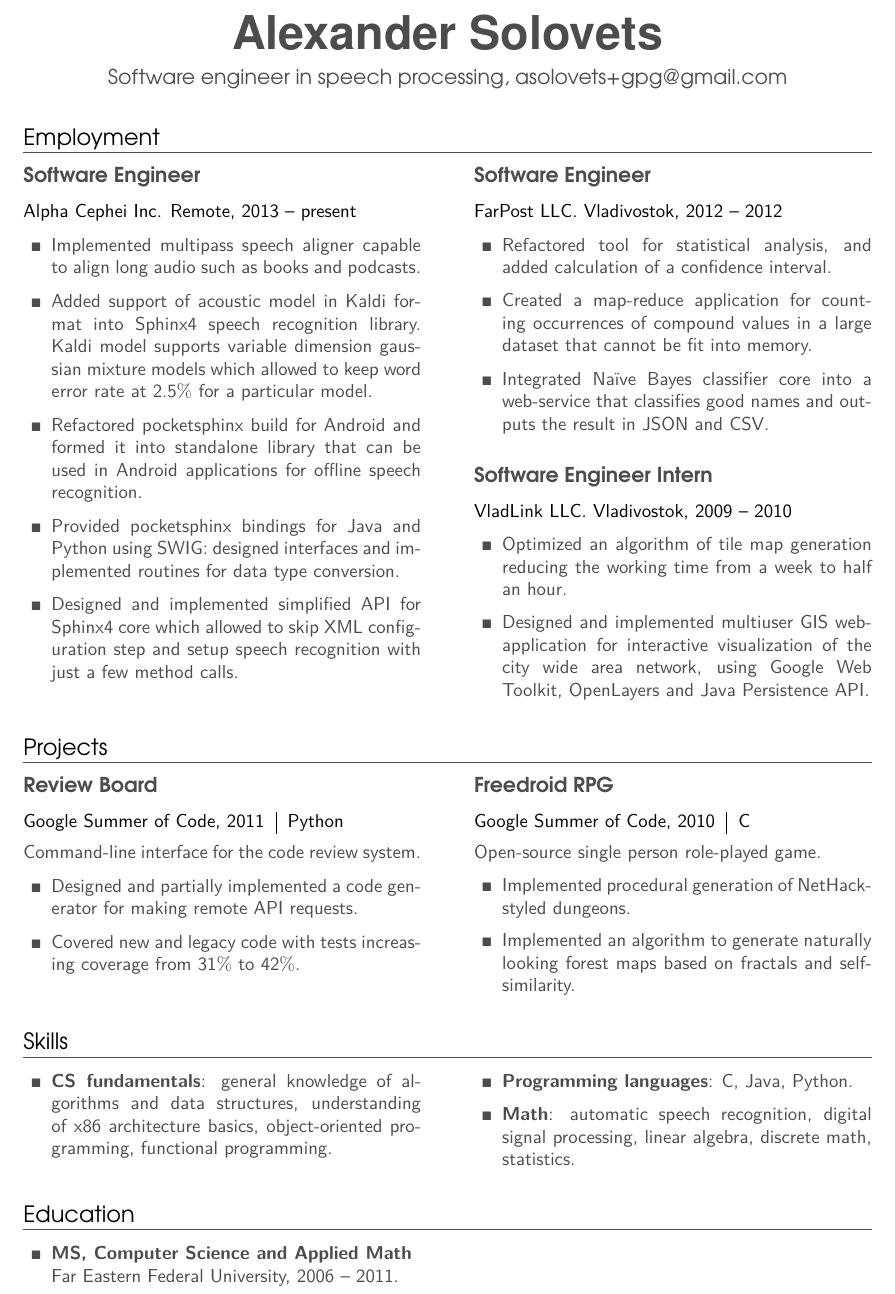
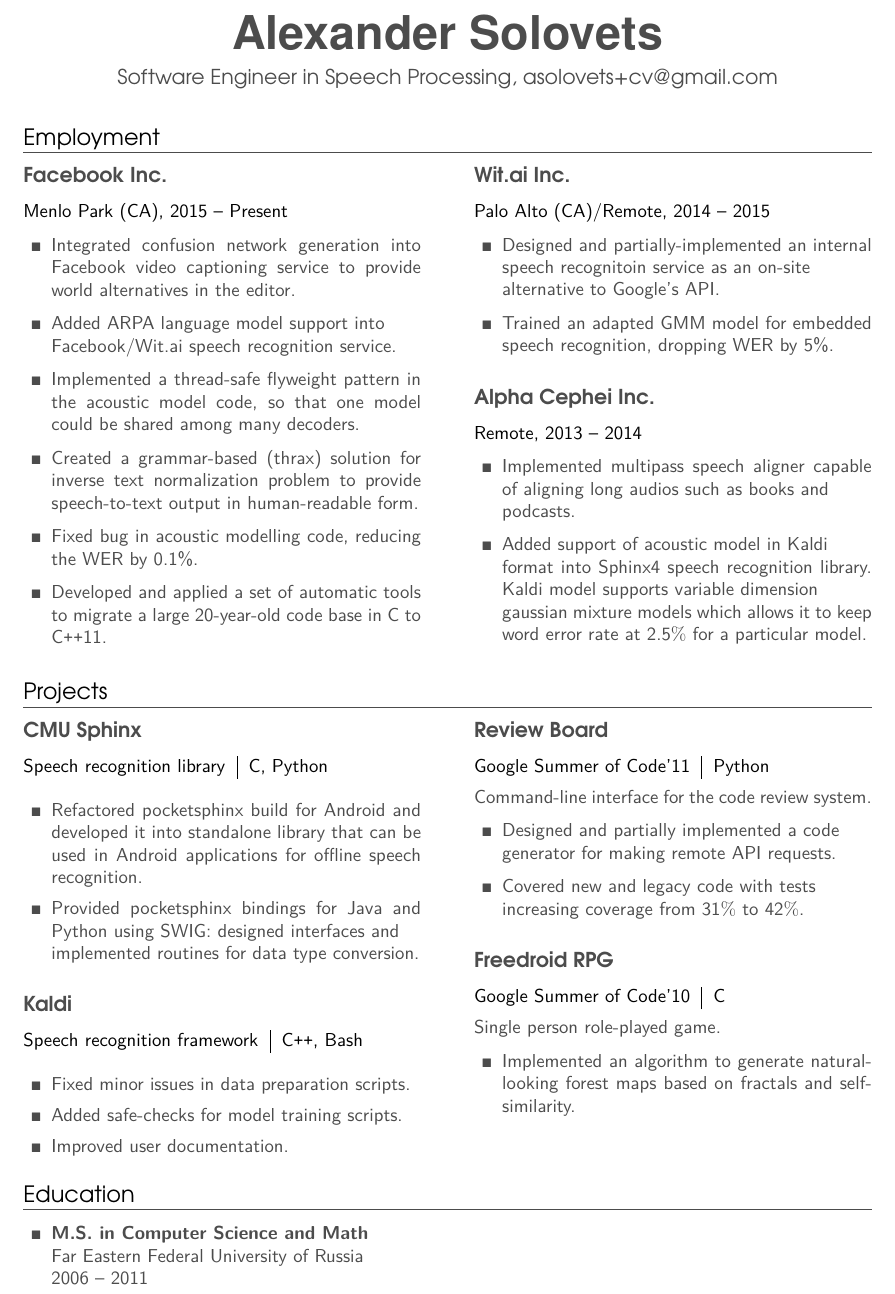
Before and after one commit to mbait/resume, a LaTeX CV (resume.tex): part of the page, cut so that both start at the same text. Compiled offline with pdfLaTeX.

Commit message:
Update with speech recognition experience

```diff
--- a/resume.tex
+++ b/resume.tex
@@ -15,6 +15,7 @@
 \usepackage{multicol}
 \usepackage{tabularx}
 \usepackage{amssymb}
+\usepackage{tikz}
 
 \usepackage{style}
 
@@ -41,7 +42,7 @@
   colorlinks = true,
   urlcolor = dark-gray,
   pdfauthor = {\name},
-  pdfkeywords = {math, mathematic, CS, software},
+  pdfkeywords = {math, mathematic, CS, software engineer, speech recognition},
   pdftitle = {\name: Curriculum Vitae},
   pdfsubject = {Curriculum Vitae},
   pdfpagemode = UseNone
@@ -53,10 +54,16 @@
 \sf
 
 \begin{center}
-  {\Huge \bfseries \name}\\
-  \vskip 1ex
-  \fontfamily{qag}\selectfont{Software engineer in speech processing,
-  \href{mailto:asolovets+gpg@gmail.com}{asolovets+gpg@gmail.com}}
+  {\Huge \bfseries \name}\\\vskip 1ex
+  %%\begin{tikzpicture}[]
+  %%  \draw[] plot[domain=-1.5*pi:-pi/4,samples=1000,xscale=.5,smooth] function { sin(4*x) / x };
+  %%  \draw[] plot[domain=-1.5*pi:-pi/4,samples=1000,xscale=.5,smooth] function { sin(4*x) * cos(x) / x } node[right]
+  %%  plot[] function {x};
+  %%\end{tikzpicture}
+
+  \newcommand{\email}{asolovets+cv@gmail.com}
+  \fontfamily{qag}\selectfont{Software Engineer in Speech Processing,
+  \href{mailto:\email}{\email}}
 \end{center}
 
 \small
@@ -65,47 +72,45 @@
 \begin{multicols}{2}
   \raggedcolumns
 
-  \begin{project1}{Software Engineer}{Alpha Cephei Inc. Remote, 2013 -- present}
+  \begin{project1}{Facebook Inc.}{Menlo Park (CA), 2015 -- Present}
     \begin{items}
-      \item Implemented multipass speech aligner capable to align long audio
-        such as books and podcasts.
-      \item Added support of acoustic model in Kaldi format into
-        Sphinx4 speech recognition library. Kaldi model supports
-        variable dimension gaussian mixture models which allowed to
-        keep word error rate at 2.5$\%$ for a particular model.
-      \item Refactored pocketsphinx build for Android and formed it
-        into standalone library that can be used in Android
-        applications for offline speech recognition.
-      \item Provided pocketsphinx bindings for Java and Python using
-        SWIG: designed interfaces and implemented routines for data
-        type conversion.
-      \item Designed and implemented simplified API for Sphinx4 core
-        which allowed to skip XML configuration step and setup speech
-        recognition with just a few method calls.
-      %% \item Made small enhancements in other CMU Sphinx components.
+    \item Integrated confusion network generation into Facebook video
+      captioning service to provide world alternatives in the editor.
+    \item Added ARPA language model support into\\Facebook/Wit.ai speech
+      recognition service.
+    \item Implemented a thread-safe flyweight pattern in the acoustic model
+      code, so that one model could be shared among many decoders.
+    \item Created a grammar-based (thrax) solution for inverse text
+      normalization problem to provide speech-to-text output in human-readable
+      form.
+    \item Fixed bug in acoustic modelling code, reducing the WER by 0.1\%.
+    \item Developed and applied a set of automatic tools to migrate a large
+      20-year-old code base in C to C\texttt{++}11.
     \end{items}
   \end{project1}
 
   \columnbreak
 
-  \begin{project1}{Software Engineer}{FarPost LLC. Vladivostok, 2012 -- 2012}
+  \begin{project1}{Wit.ai Inc.}{Palo Alto (CA)/Remote, 2014 -- 2015}
     \begin{items}
-    \item Refactored tool for statistical analysis, and added calculation
-      of a confidence interval.
-    \item Created a map-reduce application for counting occurrences of
-      compound values in a large dataset that cannot be fit into memory.
-    \item Integrated Na\"{\i}ve Bayes classifier core into a web-service
-      that classifies good names and outputs the result in JSON and CSV.
+    \item Designed and partially-implemented an internal speech recognitoin
+      service as an on-site\\alternative to Google's API.
+    \item Trained an adapted GMM model for embedded speech recognition,
+      dropping WER by 5\%.
     \end{items}
   \end{project1}
 
-  \begin{project1}{Software Engineer Intern}{VladLink LLC. Vladivostok, 2009 -- 2010}
+  \begin{project1}{Alpha Cephei Inc.}{Remote, 2013 -- 2014}
     \begin{items}
-    \item Optimized an algorithm of tile map generation reducing the
-      working time from a week to half an hour.
-    \item Designed and implemented multiuser GIS web-application for
-      interactive visualization of the city wide area network, using Google Web
-      Toolkit, OpenLayers and Java Persistence API.
+      \item Implemented multipass speech aligner capable of aligning long
+        audios such as books and\\podcasts.
+      \item Added support of acoustic model in Kaldi\\format into Sphinx4
+        speech recognition library. Kaldi model supports variable
+        dimension\\gaussian mixture models which allows it to keep word error
+        rate at 2.5$\%$ for a particular model.
+      %\item Designed and implemented a simplified API for Sphinx4 core which
+      %  allowed to skip XML configuration step and setup speech recognition
+      %  with just a few method calls.
     \end{items}
   \end{project1}
 
@@ -114,49 +119,71 @@
 \section{Projects}
 \begin{multicols}{2}
   \raggedcolumns
-  \begin{project2}{Review Board}{\begin{tabular}{@{}l|l}Google Summer of Code, 2011 & Python\\\end{tabular}}
-    Command-line interface for the code review system.
+
+  \begin{project2}{CMU Sphinx}{\begin{tabular}{@{}l|l}Speech recognition library & C, Python\\\end{tabular}}
     \begin{items}
-    \item Designed and partially implemented a code generator for making remote API requests.
-    \item Covered new and legacy code with tests increasing coverage from 31$\%$ to 42$\%$.
+    \item Refactored pocketsphinx build for Android and developed it into
+      standalone library that can be used in Android applications for offline
+      speech recognition.
+    \item Provided pocketsphinx bindings for Java and Python using SWIG:
+      designed interfaces and\\implemented routines for data type conversion.
+    \end{items}
+  \end{project2}
+
+  \begin{project2}{Kaldi}{\begin{tabular}{@{}l|l}Speech recognition framework & C\texttt{++}, Bash\\\end{tabular}}
+    \begin{items}
+    \item Fixed minor issues in data preparation scripts.
+    \item Added safe-checks for model training scripts.
+    \item Improved user documentation.
     \end{items}
   \end{project2}
 
   \columnbreak
 
-  \begin{project2}{Freedroid RPG}{\begin{tabular}{@{}l|l}Google Summer of Code, 2010 & C\\\end{tabular}}
-    Open-source single person role-played game.
+  \begin{project2}{Review Board}{\begin{tabular}{@{}l|l}Google Summer of Code'11 & Python\\\end{tabular}}
+    Command-line interface for the code review system.
     \begin{items}
-    \item Implemented procedural generation of NetHack-styled dungeons.
-    \item Implemented an algorithm to generate naturally looking forest maps based on fractals and self-similarity.
+    \item Designed and partially implemented a code\\generator for making
+      remote API requests.
+    \item Covered new and legacy code with tests\\increasing coverage from
+      31$\%$ to 42$\%$.
+    \end{items}
+  \end{project2}
+
+  \begin{project2}{Freedroid RPG}{\begin{tabular}{@{}l|l}Google Summer of Code'10 & C\\\end{tabular}}
+    Single person role-played game.
+    \begin{items}
+    \item Implemented an algorithm to generate natural-looking forest maps
+      based on fractals and self-similarity.
     \end{items}
   \end{project2}
 
 \end{multicols}
 
-\section{Skills}
-\begin{multicols}{2}
-  \raggedcolumns
-  \begin{items}
-  \item \textbf{CS fundamentals}: general knowledge of algorithms and
-    data structures, understanding of x86 architecture basics,
-    object-oriented programming, functional programming.
-
-    \columnbreak
-
-  \item \textbf{Programming languages}: C, %% C\texttt{++},
-    Java, Python.
-  \item \textbf{Math}: automatic speech recognition, digital signal processing,
-    linear algebra, discrete math, statistics.
-  \end{items}
-\end{multicols}
+%%\section{Skills}
+%%\begin{multicols}{2}
+%%  \raggedcolumns
+%%  \begin{items}
+%%  \item \textbf{CS fundamentals}: general knowledge of algorithms and
+%%    data structures, understanding of x86 architecture basics,
+%%    object-oriented programming, functional programming.
+%%
+%%    \columnbreak
+%%
+%%  \item \textbf{Programming languages}: C, %% C\texttt{++},
+%%    Java, Python.
+%%  \item \textbf{Math}: automatic speech recognition, digital signal processing,
+%%    linear algebra, discrete math, statistics.
+%%  \end{items}
+%%\end{multicols}
 
 \section{Education}
 \begin{multicols}{2}
   \raggedcolumns
   \begin{items}
-  \item \textbf{MS, Computer Science and Applied Math}\\
-    Far Eastern Federal University, 2006 -- 2011.
+  \item \textbf{M.S. in Computer Science and Math}\\
+    Far Eastern Federal University of Russia\\
+    2006 -- 2011
   \end{items}
   \columnbreak
   % this hack prevents above block from breaking onto two columns
```
